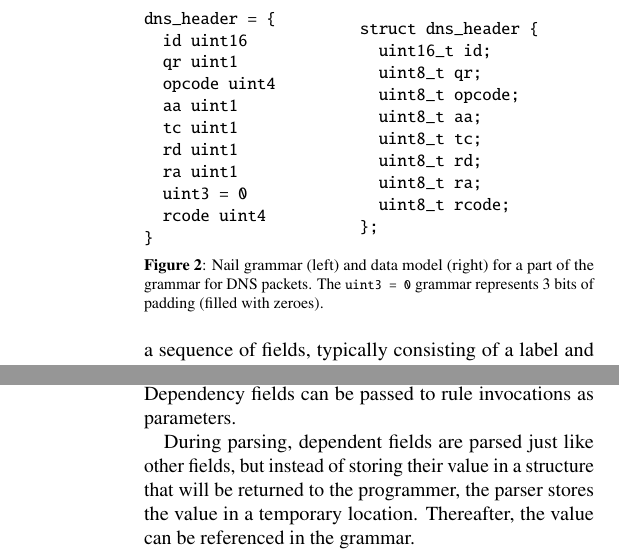
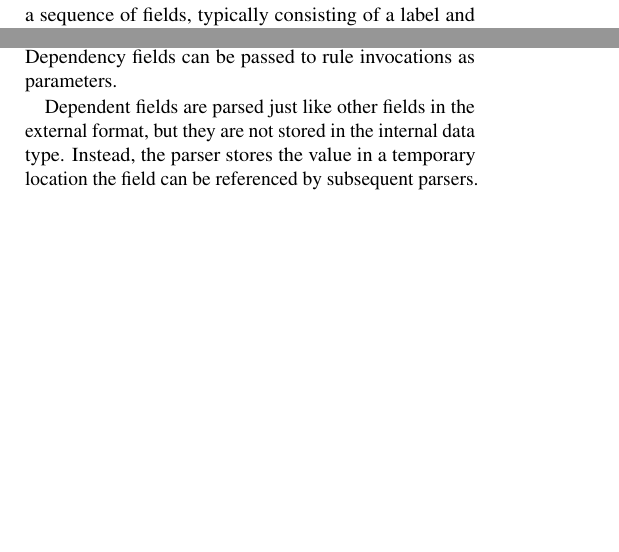
Before and after one commit to jbangert/nail, a LaTeX paper (paper/osdi14/main.tex, which reads paper/osdi14/design.tex): two parts of the columns of pages 6 and 7 of 14 before the commit and two parts of the columns of pages 4 and 6 of 14 after it, joined at a grey line, cut at the place of the change, the shorter picture padded with empty space. Compiled offline with pdfLaTeX; a LaTeX package or settings file that is missing is left out.

Commit message:
Removed figure 2(DNS example) Re-wrote dependent fields

```diff
--- a/paper/osdi14/design.tex
+++ b/paper/osdi14/design.tex
@@ -121,44 +121,44 @@ comma-separated lists of decimal numbers.
 
 \paragraph{Structures.}
 
-\begin{figure}[tb]
-\smaller[0.5]
-\begin{minipage}{0.45\columnwidth}
-\begin{verbatim}
-dns_header = {
-  id uint16
-  qr uint1
-  opcode uint4
-  aa uint1
-  tc uint1
-  rd uint1
-  ra uint1
-  uint3 = 0
-  rcode uint4
-}
-\end{verbatim}
-\end{minipage}
-~
-\begin{minipage}{0.45\columnwidth}
-\begin{verbatim}
-struct dns_header {
-  uint16_t id;
-  uint8_t qr;
-  uint8_t opcode;
-  uint8_t aa;
-  uint8_t tc;
-  uint8_t rd;
-  uint8_t ra;
-  uint8_t rcode;
-};
-\end{verbatim}
-\end{minipage}
+% \begin{figure}[tb]
+% \smaller[0.5]
+% \begin{minipage}{0.45\columnwidth}
+% \begin{verbatim}
+% dns_header = {
+%   id uint16
+%   qr uint1
+%   opcode uint4
+%   aa uint1
+%   tc uint1
+%   rd uint1
+%   ra uint1
+%   uint3 = 0
+%   rcode uint4
+% }
+% \end{verbatim}
+% \end{minipage}
+% ~
+% \begin{minipage}{0.45\columnwidth}
+% \begin{verbatim}
+% struct dns_header {
+%   uint16_t id;
+%   uint8_t qr;
+%   uint8_t opcode;
+%   uint8_t aa;
+%   uint8_t tc;
+%   uint8_t rd;
+%   uint8_t ra;
+%   uint8_t rcode;
+% };
+% \end{verbatim}
+% \end{minipage}
 
-\caption{Nail grammar (left) and data model (right) for a part of the
-grammar for DNS packets.  The \cc{uint3 = 0} grammar represents
-3 bits of padding (filled with zeroes).}
-\label{fig:dns-struct}
-\end{figure}
+% \caption{Nail grammar (left) and data model (right) for a part of the
+% grammar for DNS packets.  The \cc{uint3 = 0} grammar represents
+% 3 bits of padding (filled with zeroes).}
+% \label{fig:dns-struct}
+% \end{figure}
 
 
 Nail provides a structure combinator with semantic labels instead of the sequence combinator that
@@ -252,7 +252,7 @@ Dependent fields are defined within a structure like normal fields, but their na
 A dependent field is in scope and can be referred to by the definition of all subsequent fields in
 the same structure. Dependency fields can be passed to rule invocations as parameters.
 
-During parsing, dependent fields are parsed just like other fields, but instead of storing their
-value in a structure that will be returned to the programmer, the parser stores the value in a
-temporary location. Thereafter, the value can be referenced in the grammar.
+Dependent fields are parsed just like other fields in the external format, but they are not stored
+in the internal data type. Instead, the parser stores the value in a
+temporary location the field can be referenced by subsequent parsers.
 
```
Also changed, not shown: paper/osdi14/design.tex (24 more changed lines).
